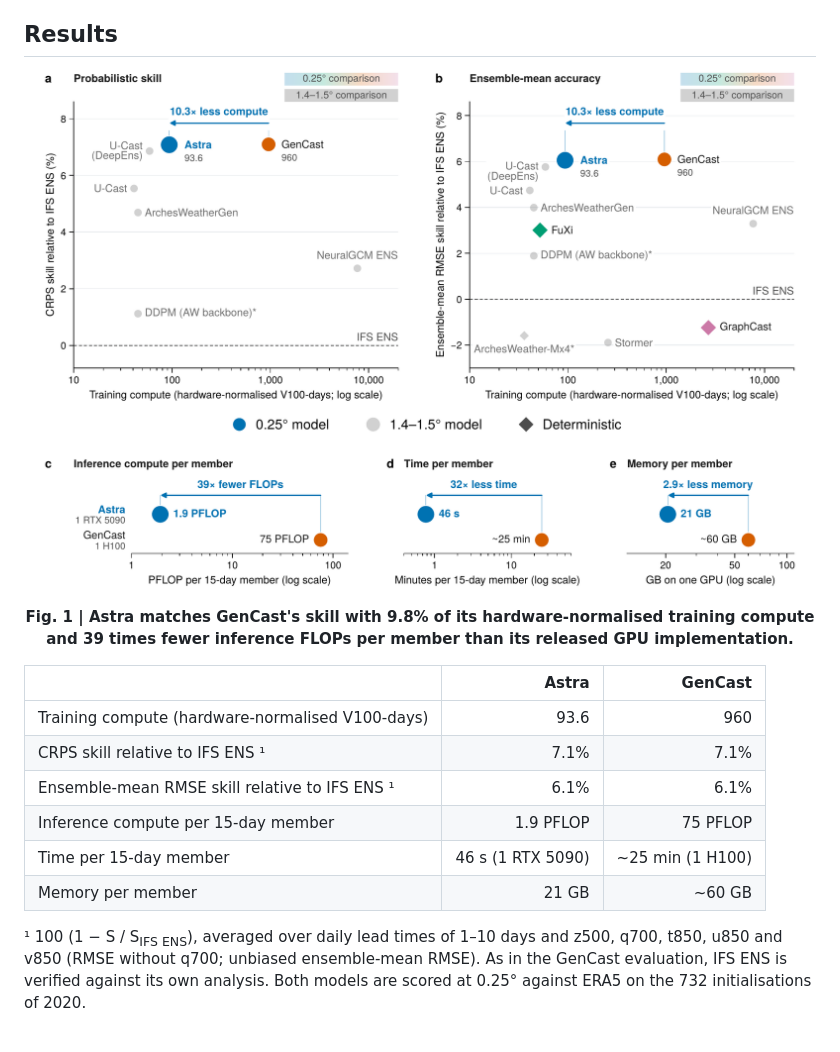
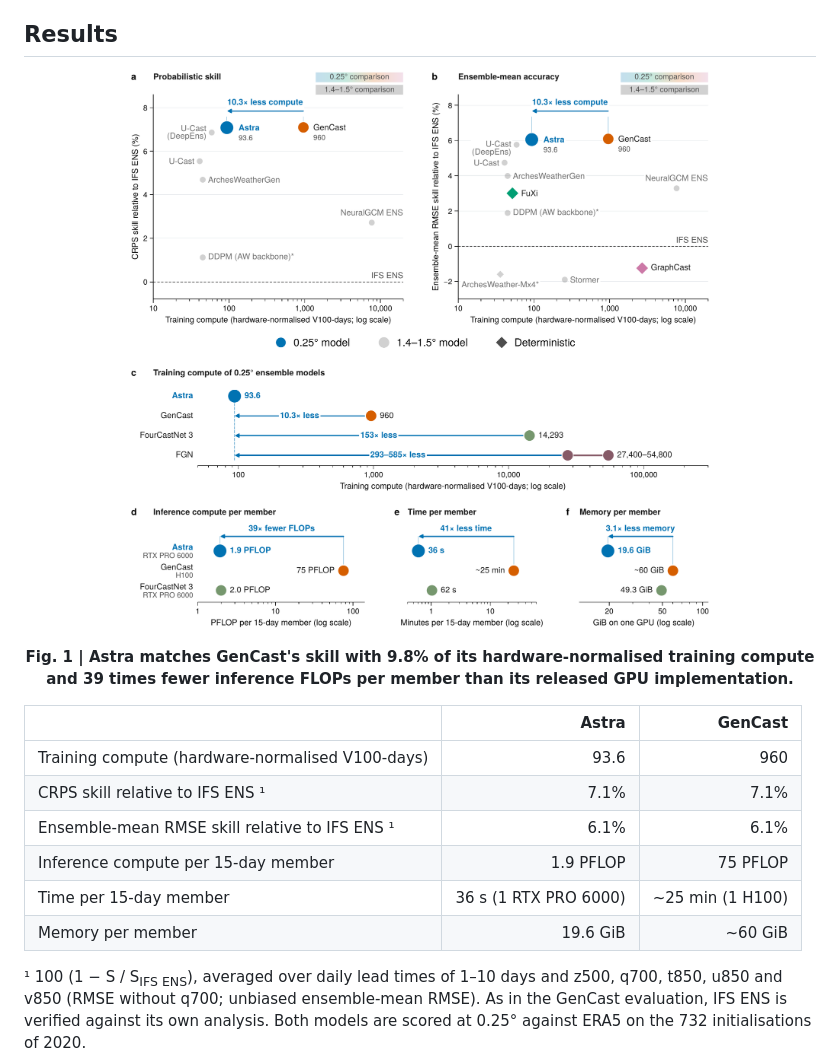
Before and after one commit to Junu-Choi/astra-wx, a Markdown page: README.md, the part around one of its changes. Drawn GitHub-style; pictures changed too: docs/figures/fig1_efficiency.png; blank space fills up the shorter version.

Commit message:
README: current Fig. 1 with the training compute of 0.25-degree ensembles and RTX PRO 6000 inference timings

```diff
--- a/README.md
+++ b/README.md
@@ -58,8 +58,8 @@ a single CPU core.
 | CRPS skill relative to IFS ENS ¹                      | 7.1%              | 7.1%               |
 | Ensemble-mean RMSE skill relative to IFS ENS ¹        | 6.1%              | 6.1%               |
 | Inference compute per 15-day member                   | 1.9 PFLOP         | 75 PFLOP           |
-| Time per 15-day member                                | 46 s (1 RTX 5090) | ~25 min (1 H100)   |
-| Memory per member                                     | 21 GB             | ~60 GB             |
+| Time per 15-day member                                | 36 s (1 RTX PRO 6000) | ~25 min (1 H100)   |
+| Memory per member                                     | 19.6 GiB          | ~60 GiB            |
 
 ¹ 100 (1 − S / S<sub>IFS ENS</sub>), averaged over daily lead times of 1–10 days and z500, q700, t850, u850 and v850
 (RMSE without q700; unbiased ensemble-mean RMSE). As in the GenCast evaluation, IFS ENS is verified against its own
```
Also changed, not shown: other parts of README.md (+1 -1 lines).
